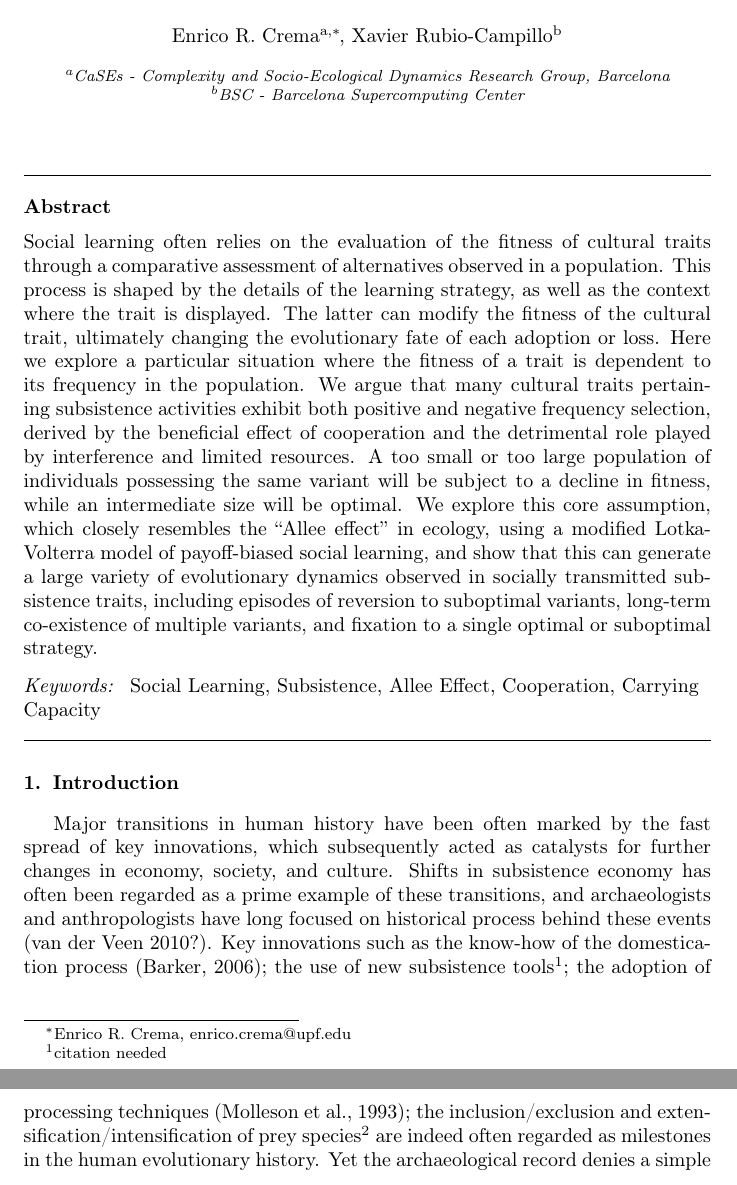
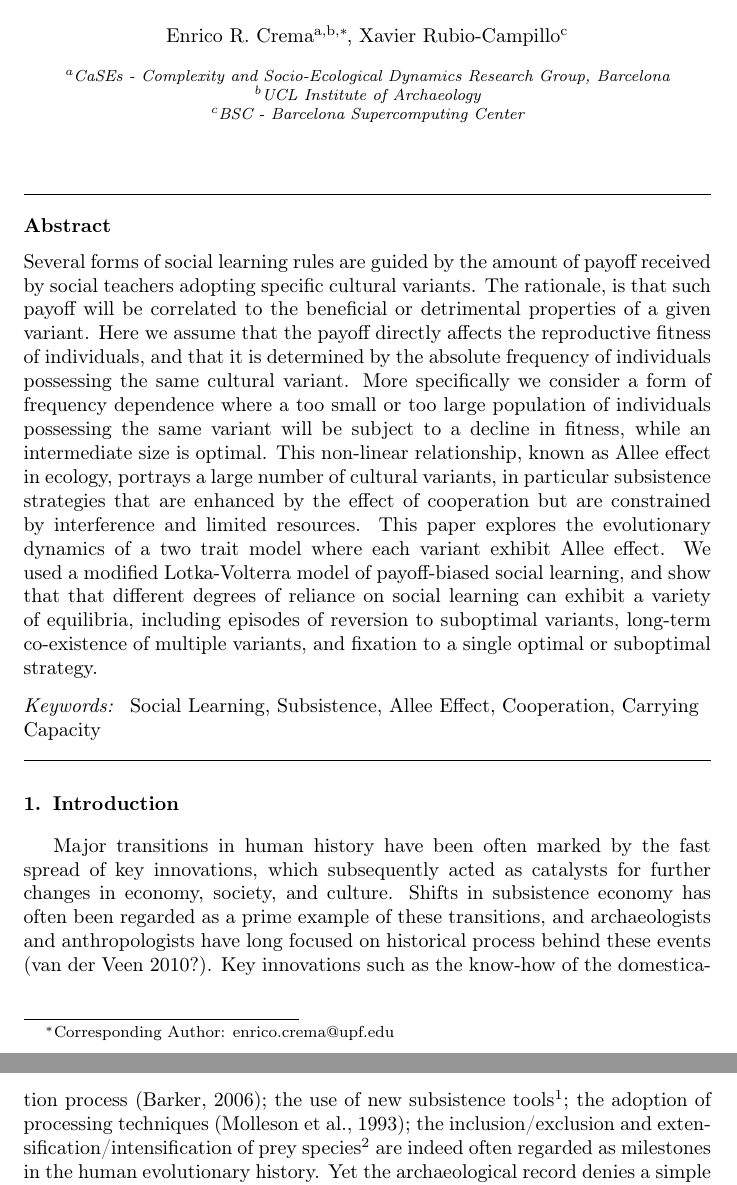
Before and after one commit to ercrema/CultureAllee, a LaTeX paper (manuscript/draft.tex): two parts of pages 1 and 2 of 9, joined at a grey line, cut at the place of the change. Compiled offline with pdfLaTeX.

Commit message:
Updated Abstract

```diff
--- a/manuscript/draft.tex
+++ b/manuscript/draft.tex
@@ -9,7 +9,7 @@
 \newcommand{\xavi}[1]{\memo{orange}{xavi: #1\\}}
 \newcommand{\enrico}[1]{\memo{blue}{enrico: #1\\}}
 
-\journal{Evolution and Human Behavior}
+\journal{Theoretical Population Biology}
 
 \begin{document}
 
@@ -17,14 +17,18 @@
 
 \title{Allee Effect and Cultural Evolution}
 
-\author[label1]{Enrico R. Crema\corref{cor1}}
-\cortext[cor1]{Enrico R. Crema, enrico.crema@upf.edu}
-\author[label2]{Xavier Rubio-Campillo}
+\author[label1,label2]{Enrico R. Crema\corref{cor1}}
+\cortext[cor1]{Corresponding Author: enrico.crema@upf.edu}
+\author[label3]{Xavier Rubio-Campillo}
 
 \address[label1]{CaSEs - Complexity and Socio-Ecological Dynamics Research Group, Barcelona}
-\address[label2]{BSC - Barcelona Supercomputing Center}
+\address[label2]{UCL Institute of Archaeology}
+\address[label3]{BSC - Barcelona Supercomputing Center}
+
+
+
 \begin{abstract}
-Social learning often relies on the evaluation of the fitness of cultural traits through a comparative assessment of alternatives observed in a population. This process is shaped by the details of the learning strategy, as well as the context where the trait is displayed. The latter can modify the fitness of the cultural trait, ultimately changing the evolutionary fate of each adoption or loss. Here we explore a particular situation where the fitness of a trait is dependent to its frequency in the population.  We argue that many cultural traits pertaining subsistence activities exhibit both positive and negative frequency selection, derived by the beneficial effect of cooperation and the detrimental role played by interference and limited resources. A too small or too large population of individuals possessing the same variant will be subject to a decline in fitness, while an intermediate size will be optimal. We explore this core assumption, which closely resembles the “Allee effect” in ecology, using a modified Lotka-Volterra model of payoff-biased social learning, and show that this can generate a large variety of evolutionary dynamics observed in socially transmitted subsistence traits,  including episodes of reversion to suboptimal variants, long-term co-existence of multiple variants, and fixation to a single optimal or suboptimal strategy.
+Several forms of social learning rules are guided by the amount of payoff received by social teachers adopting specific cultural variants. The rationale, is that such payoff will be correlated to the beneficial or detrimental properties of a given variant. Here we assume that the payoff directly affects the reproductive fitness of individuals, and that it is determined by the absolute frequency of individuals possessing the same cultural variant. More specifically we consider a  form of frequency dependence where a too small or too large population of individuals possessing the same variant will be subject to a decline in fitness, while an intermediate size is optimal. This non-linear relationship, known as Allee effect in ecology, portrays a large number of cultural variants, in particular subsistence strategies that are enhanced  by the effect of cooperation but are constrained by interference and limited resources. This paper explores the evolutionary dynamics of a two trait model where each variant exhibit Allee effect. We used a modified Lotka-Volterra model of payoff-biased social learning, and show that that different degrees of reliance on social learning can exhibit a variety of equilibria, including episodes of reversion to suboptimal variants, long-term co-existence of multiple variants, and fixation to a single optimal or suboptimal strategy.
 \end{abstract}
 
 \begin{keyword}
```
